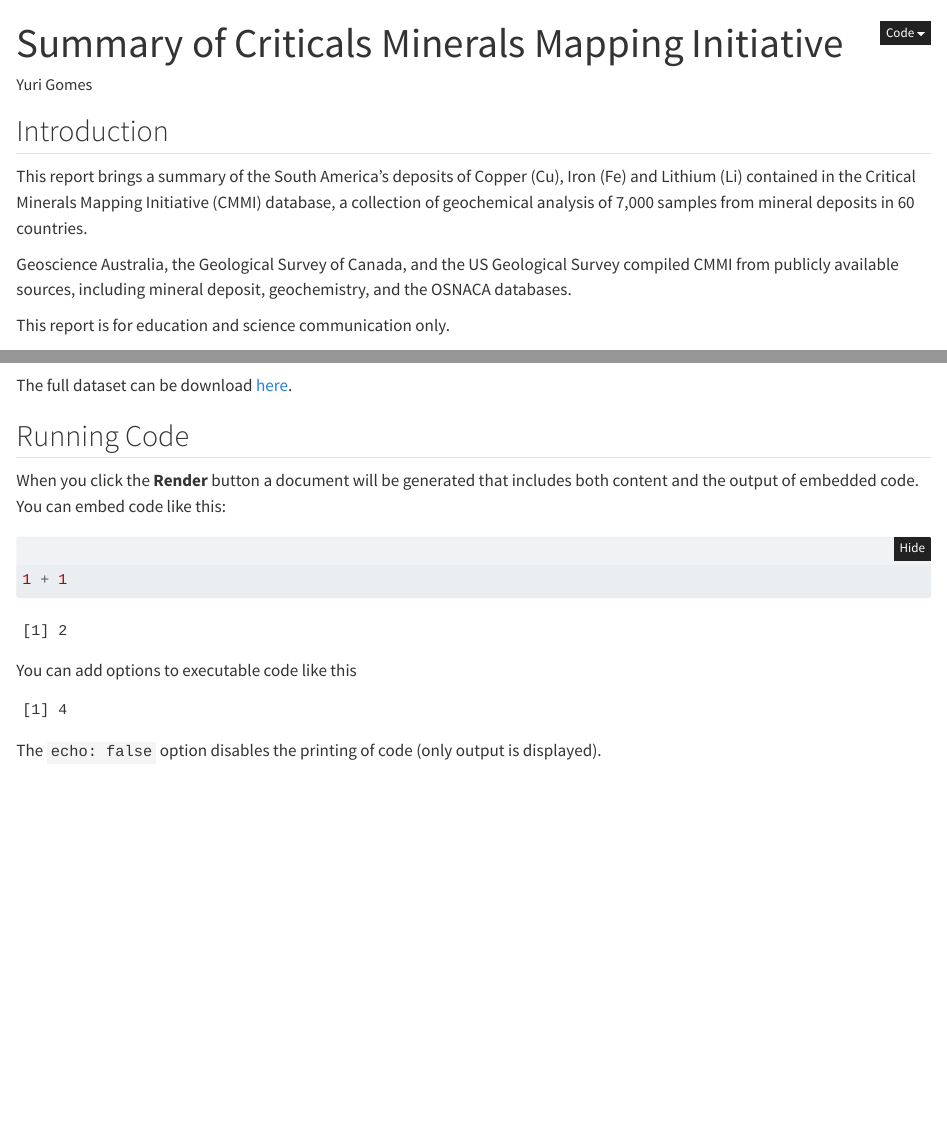
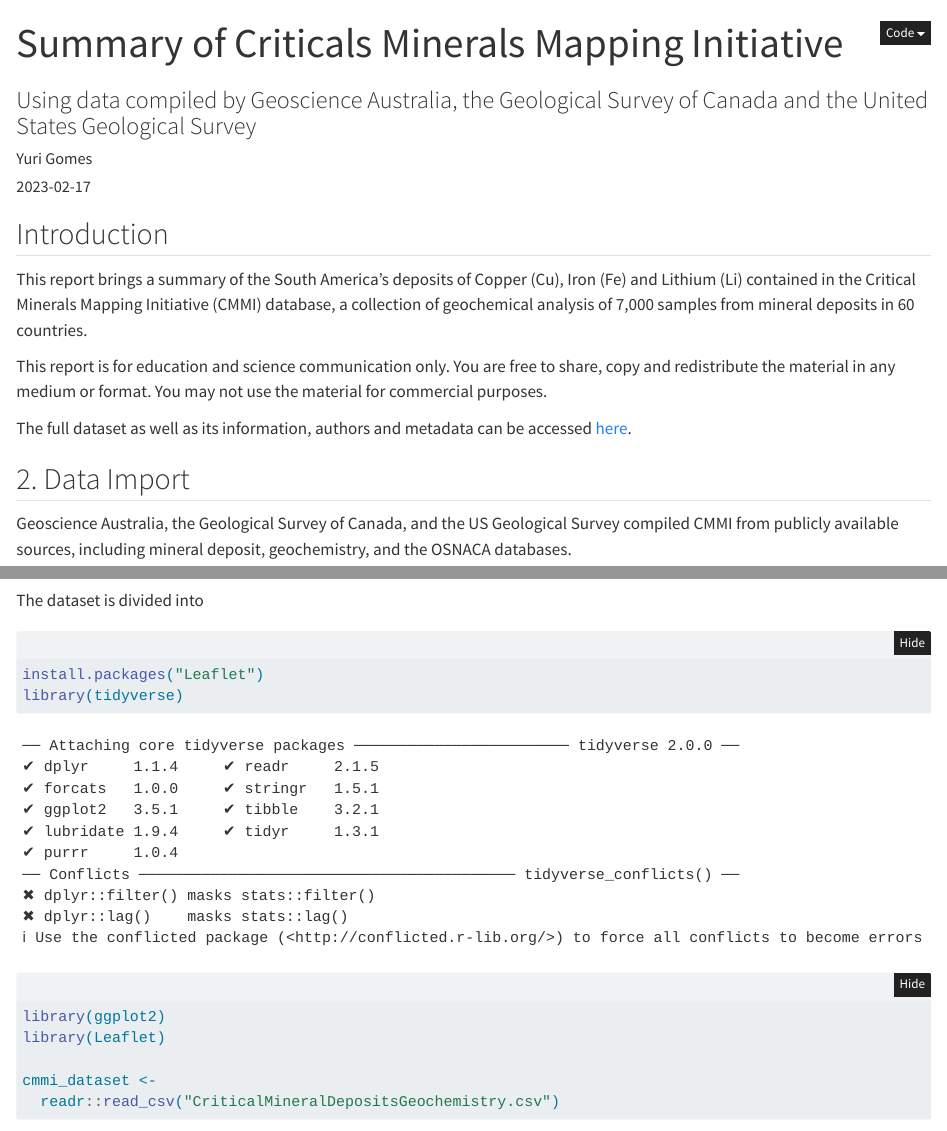
Before and after one commit to YuriGomes98/relatorio_geoquimica, a Quarto document (index.qmd): the page in a window 1100 px wide, from its top, and a second part further down, joined at a grey line. Rendered offline with R 4.5, knitr and Pandoc in place of Quarto, with nearby package versions; folded parts are opened; some code elsewhere in the file could not run offline.

Commit message:
Initial commit

````diff
--- a/index.qmd
+++ b/index.qmd
@@ -1,4 +1,4 @@
 ---
 title: "Summary of Criticals Minerals Mapping Initiative"
-ubtitle: "Using data compiled by Geoscience Australia, the Geological Survey of Canada and the United States Geological Survey"
+subtitle: "Using data compiled by Geoscience Australia, the Geological Survey of Canada and the United States Geological Survey"
 author: "Yuri Gomes"
@@ -12,27 +13,23 @@
 
 This report brings a summary of the South America's deposits of Copper (Cu), Iron (Fe) and Lithium (Li) contained in the Critical Minerals Mapping Initiative (CMMI) database, a collection of geochemical analysis of 7,000 samples from mineral deposits in 60 countries.
 
+This report is for education and science communication only. You are free to share, copy and redistribute the material in any medium or format. You may not use the material for commercial purposes.
+
+The full dataset as well as its information, authors and metadata can be accessed [here](https://ecat.ga.gov.au/geonetwork/srv/eng/catalog.search#/metadata/145496).
+
+## 2. Data Import
+
 Geoscience Australia, the Geological Survey of Canada, and the US Geological Survey compiled CMMI from publicly available sources, including mineral deposit, geochemistry, and the OSNACA databases.
 
-This report is for education and science communication only.
+The dataset is divided into
 
-![](images/image-1372420144.png)
+``` {r}
+install.packages("Leaflet")
+library(tidyverse)
+library(ggplot2)
+library(Leaflet)
 
-The full dataset can be download [here](https://services.ga.gov.au/gis/critical-minerals/wms?request=GetFeature&service=WFS&version=1.1.0&outputFormat=csv&typeName=cmmi:CriticalMineralDepositsGeochemistry).
+cmmi_dataset <-
+  readr::read_csv("CriticalMineralDepositsGeochemistry.csv")
 
-## Running Code
-
-When you click the **Render** button a document will be generated that includes both content and the output of embedded code. You can embed code like this:
-
-```{r}
-1 + 1
 ```
-
-You can add options to executable code like this
-
-```{r}
-#| echo: false
-2 * 2
-```
-
-The `echo: false` option disables the printing of code (only output is displayed).
````
Also changed, not shown: index.html, index.qmd (1 more changed lines).
